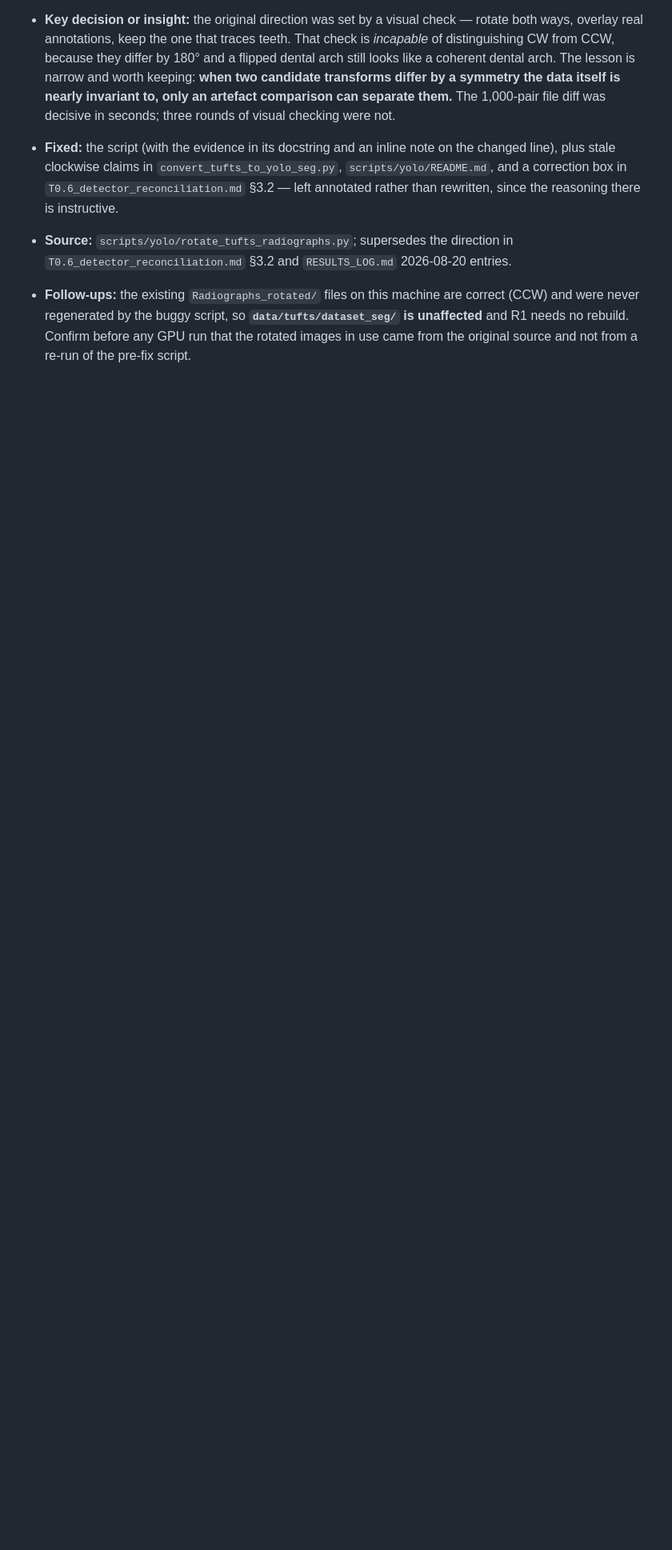
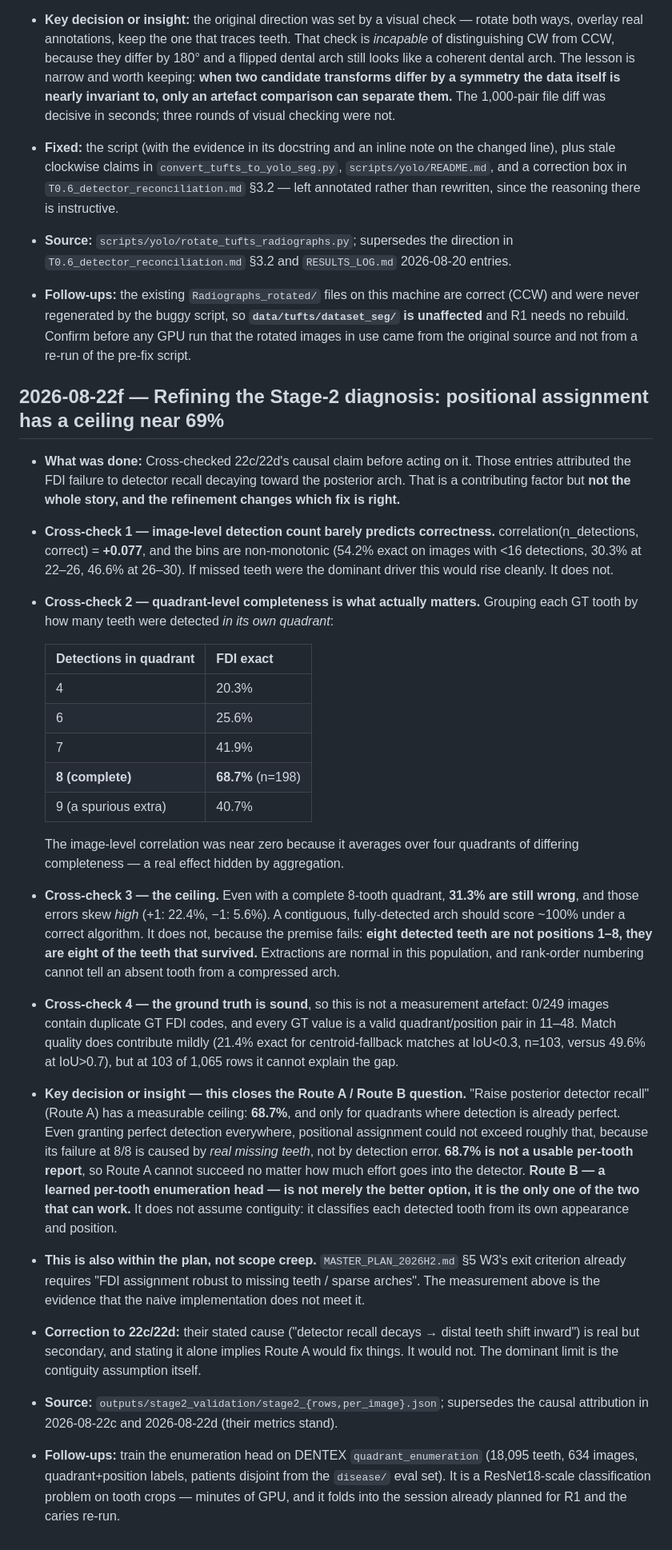
Before and after one commit to csdeepak/An-Intelligent-Dental-Assisting-System-for-Dentists-in-Cavity-and-Periodontal-Disease-Detection, a Markdown page: docs/results/RESULTS_LOG.md, the part around the change. Shown at 80% size. Rendered like a GitHub page; blank space fills up the shorter version.

Commit message:
docs: refine the Stage-2 diagnosis — positional assignment has a ~69% ceiling
Cross-checked 22c/22d's causal claim before acting on it. Attributing the failure
to posterior detector recall is directionally right but secondary, and stating it
alone implies fixing the detector would fix Stage 2. It would not.

Image-level detection count barely predicts correctness (r=+0.077). Grouping by
detections in the tooth's OWN quadrant shows the real effect: 20.3% exact at 4
detections rising to 68.7% at a complete 8. But 31.3% are still wrong at 8/8,
skewed +1 — because eight detected teeth are not positions 1-8, they are eight
teeth that survived extraction. Rank-order numbering cannot distinguish an absent
tooth from a compressed arch.

So Route A (raise detector recall) has a measured ceiling of ~68.7% and cannot
reach a usable per-tooth report at any level of effort. Route B (a learned
enumeration head, which does not assume contiguity) is the only one of the two
that can work. MASTER_PLAN W3 already requires "FDI assignment robust to missing
teeth / sparse arches", so this is the plan's own criterion, not scope creep.

GT verified sound: 0/249 images with duplicate FDI codes, all values valid.

Co-Authored-By: Claude Opus 5 <noreply@anthropic.com>

```diff
--- a/docs/results/RESULTS_LOG.md
+++ b/docs/results/RESULTS_LOG.md
@@ -1439,3 +1439,59 @@ Copy this block verbatim to the bottom of the file and fill it in.
   and were never regenerated by the buggy script, so **`data/tufts/dataset_seg/` is unaffected**
   and R1 needs no rebuild. Confirm before any GPU run that the rotated images in use came from
   the original source and not from a re-run of the pre-fix script.
+
+## 2026-08-22f — Refining the Stage-2 diagnosis: positional assignment has a ceiling near 69%
+
+- **What was done:** Cross-checked 22c/22d's causal claim before acting on it. Those entries
+  attributed the FDI failure to detector recall decaying toward the posterior arch. That is a
+  contributing factor but **not the whole story, and the refinement changes which fix is
+  right.**
+- **Cross-check 1 — image-level detection count barely predicts correctness.**
+  correlation(n_detections, correct) = **+0.077**, and the bins are non-monotonic (54.2% exact
+  on images with <16 detections, 30.3% at 22–26, 46.6% at 26–30). If missed teeth were the
+  dominant driver this would rise cleanly. It does not.
+- **Cross-check 2 — quadrant-level completeness is what actually matters.** Grouping each GT
+  tooth by how many teeth were detected *in its own quadrant*:
+
+  | Detections in quadrant | FDI exact |
+  |---|---|
+  | 4 | 20.3% |
+  | 6 | 25.6% |
+  | 7 | 41.9% |
+  | **8 (complete)** | **68.7%** (n=198) |
+  | 9 (a spurious extra) | 40.7% |
+
+  The image-level correlation was near zero because it averages over four quadrants of
+  differing completeness — a real effect hidden by aggregation.
+- **Cross-check 3 — the ceiling.** Even with a complete 8-tooth quadrant, **31.3% are still
+  wrong**, and those errors skew *high* (+1: 22.4%, −1: 5.6%). A contiguous, fully-detected
+  arch should score ~100% under a correct algorithm. It does not, because the premise fails:
+  **eight detected teeth are not positions 1–8, they are eight of the teeth that survived.**
+  Extractions are normal in this population, and rank-order numbering cannot tell an absent
+  tooth from a compressed arch.
+- **Cross-check 4 — the ground truth is sound**, so this is not a measurement artefact:
+  0/249 images contain duplicate GT FDI codes, and every GT value is a valid quadrant/position
+  pair in 11–48. Match quality does contribute mildly (21.4% exact for centroid-fallback
+  matches at IoU<0.3, n=103, versus 49.6% at IoU>0.7), but at 103 of 1,065 rows it cannot
+  explain the gap.
+- **Key decision or insight — this closes the Route A / Route B question.** "Raise posterior
+  detector recall" (Route A) has a measurable ceiling: **68.7%**, and only for quadrants where
+  detection is already perfect. Even granting perfect detection everywhere, positional
+  assignment could not exceed roughly that, because its failure at 8/8 is caused by *real
+  missing teeth*, not by detection error. **68.7% is not a usable per-tooth report**, so
+  Route A cannot succeed no matter how much effort goes into the detector. **Route B — a
+  learned per-tooth enumeration head — is not merely the better option, it is the only one of
+  the two that can work.** It does not assume contiguity: it classifies each detected tooth
+  from its own appearance and position.
+- **This is also within the plan, not scope creep.** `MASTER_PLAN_2026H2.md` §5 W3's exit
+  criterion already requires "FDI assignment robust to missing teeth / sparse arches". The
+  measurement above is the evidence that the naive implementation does not meet it.
+- **Correction to 22c/22d:** their stated cause ("detector recall decays → distal teeth shift
+  inward") is real but secondary, and stating it alone implies Route A would fix things. It
+  would not. The dominant limit is the contiguity assumption itself.
+- **Source:** `outputs/stage2_validation/stage2_{rows,per_image}.json`; supersedes the causal
+  attribution in 2026-08-22c and 2026-08-22d (their metrics stand).
+- **Follow-ups:** train the enumeration head on DENTEX `quadrant_enumeration` (18,095 teeth,
+  634 images, quadrant+position labels, patients disjoint from the `disease/` eval set). It is
+  a ResNet18-scale classification problem on tooth crops — minutes of GPU, and it folds into
+  the session already planned for R1 and the caries re-run.
```
